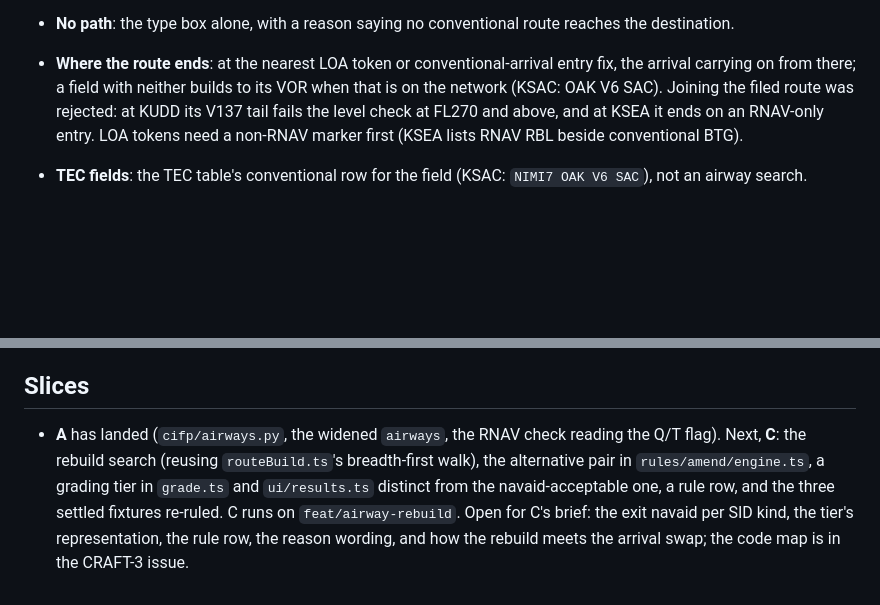
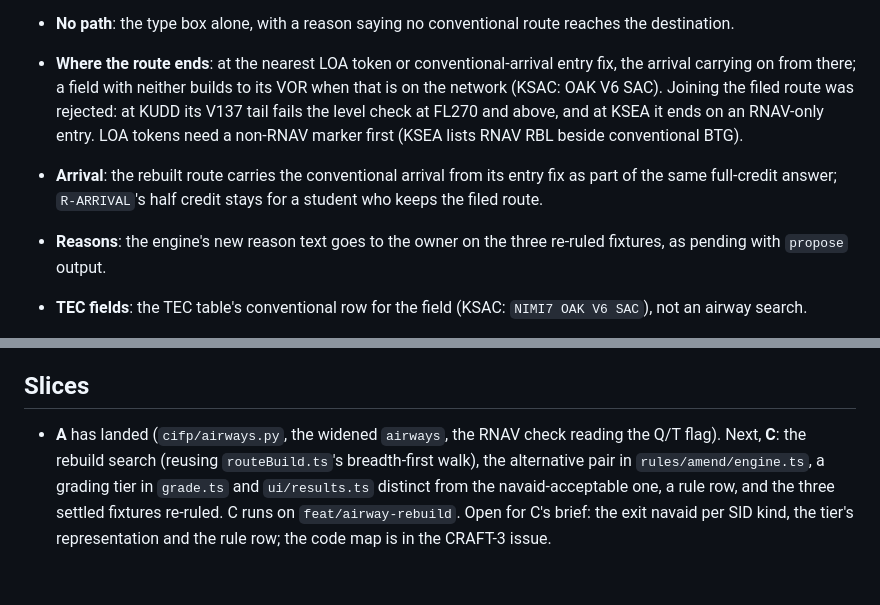
Before and after one commit to leftos/craft-tester, a Markdown page: docs/plans/airway-structure.md, 2 parts joined by grey strips. GitHub-like rendering; blank space fills up the shorter version.

Commit message:
docs: record the airway rebuild's arrival and reason rulings
Co-Authored-By: Claude Opus 5.5 <noreply@anthropic.com>

```diff
--- a/docs/plans/airway-structure.md
+++ b/docs/plans/airway-structure.md
@@ -60,6 +60,8 @@ The `R` route-type flag also answers the RNAV element check's airway rule from d
 - **Levels**: V below FL180, J at or above; one V-to-J change is allowed, which is how a KSFO jet (SFO sits on no J airway) gets a route.
 - **No path**: the type box alone, with a reason saying no conventional route reaches the destination.
 - **Where the route ends**: at the nearest LOA token or conventional-arrival entry fix, the arrival carrying on from there; a field with neither builds to its VOR when that is on the network (KSAC: OAK V6 SAC). Joining the filed route was rejected: at KUDD its V137 tail fails the level check at FL270 and above, and at KSEA it ends on an RNAV-only entry. LOA tokens need a non-RNAV marker first (KSEA lists RNAV RBL beside conventional BTG).
+- **Arrival**: the rebuilt route carries the conventional arrival from its entry fix as part of the same full-credit answer; `R-ARRIVAL`'s half credit stays for a student who keeps the filed route.
+- **Reasons**: the engine's new reason text goes to the owner on the three re-ruled fixtures, as pending with `propose` output.
 - **TEC fields**: the TEC table's conventional row for the field (KSAC: `NIMI7 OAK V6 SAC`), not an airway search.
 - **Type box and route**: when a path exists, raising the type to an RNAV suffix and rebuilding the route are an alternative pair, both full credit, as the RNAV clash pairs today. The settled KOAK fixtures `rnav-elements-b738w-klas`, `amendment-practice-2-fdx3859` and `amendment-practice-3-pxt415` then gain a route alternative and go back to the user for a re-ruling.
 
@@ -72,4 +74,4 @@ The `R` route-type flag also answers the RNAV element check's airway rule from d
 
 ## Slices
 
-- **A** has landed (`cifp/airways.py`, the widened `airways`, the RNAV check reading the Q/T flag). Next, **C**: the rebuild search (reusing `routeBuild.ts`'s breadth-first walk), the alternative pair in `rules/amend/engine.ts`, a grading tier in `grade.ts` and `ui/results.ts` distinct from the navaid-acceptable one, a rule row, and the three settled fixtures re-ruled. C runs on `feat/airway-rebuild`. Open for C's brief: the exit navaid per SID kind, the tier's representation, the rule row, the reason wording, and how the rebuild meets the arrival swap; the code map is in the CRAFT-3 issue.
+- **A** has landed (`cifp/airways.py`, the widened `airways`, the RNAV check reading the Q/T flag). Next, **C**: the rebuild search (reusing `routeBuild.ts`'s breadth-first walk), the alternative pair in `rules/amend/engine.ts`, a grading tier in `grade.ts` and `ui/results.ts` distinct from the navaid-acceptable one, a rule row, and the three settled fixtures re-ruled. C runs on `feat/airway-rebuild`. Open for C's brief: the exit navaid per SID kind, the tier's representation and the rule row; the code map is in the CRAFT-3 issue.
```
